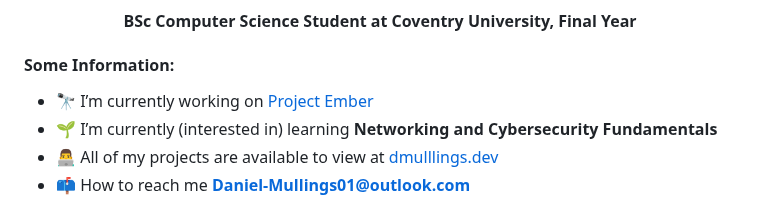
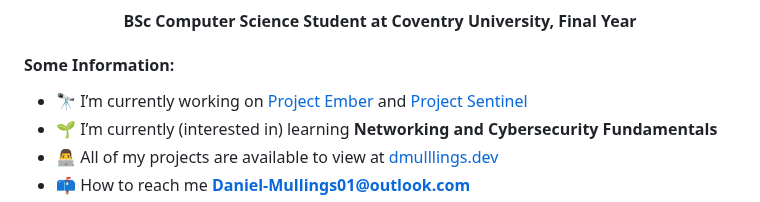
Before and after one commit to Daniel-Mullings/Daniel-Mullings, a Markdown page: README.md, the part around the change. GitHub-like rendering.

```diff
--- a/README.md
+++ b/README.md
@@ -9,7 +9,7 @@
 
 <h4 align="left">Some Information:</h4>
 
-- 🔭 I’m currently working on [Project Ember](https://github.com/Daniel-Mullings/Project-Ember)
+- 🔭 I’m currently working on [Project Ember](https://github.com/Daniel-Mullings/Project-Ember) and [Project Sentinel](https://github.com/Daniel-Mullings/Project-Sentinel)
 - 🌱 I’m currently (interested in) learning **Networking and Cybersecurity Fundamentals**
 - 👨‍💻 All of my projects are available to view at [dmulllings.dev](https://dmullings.dev/)
 - 📫 How to reach me **Daniel-Mullings01@outlook.com**
```
